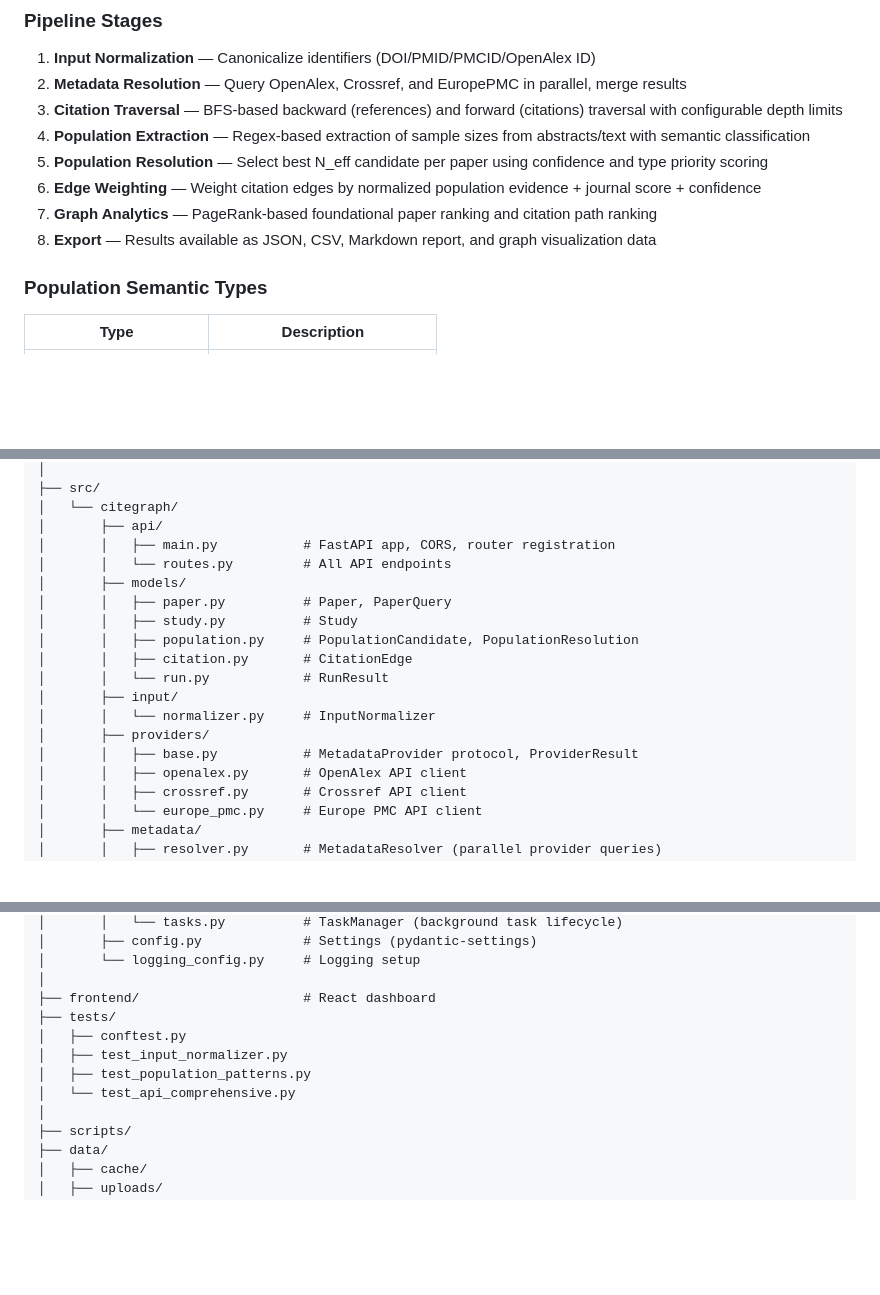
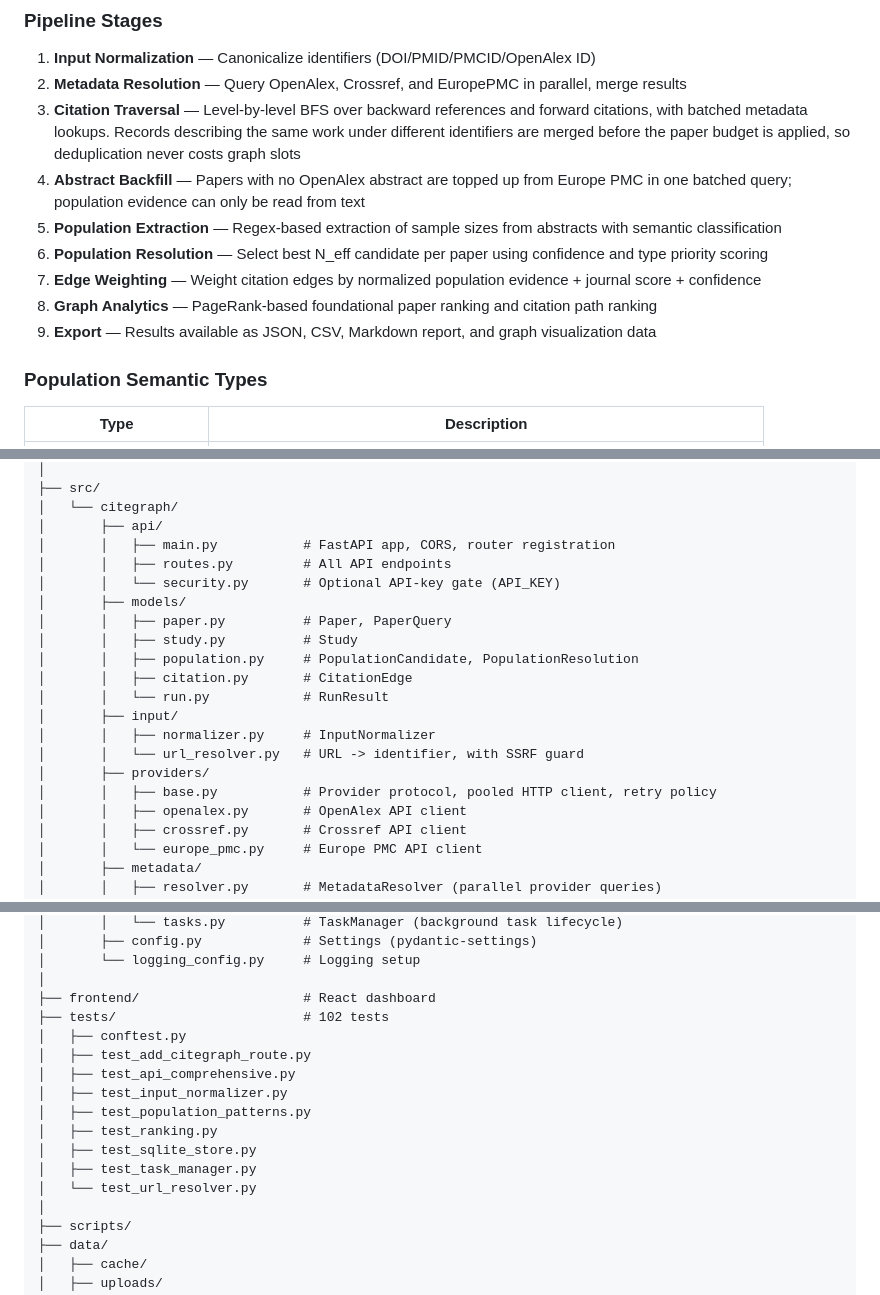
Before and after one commit to Ahad690/CiteGraph-NLP, a Markdown page: README.md, 3 parts joined by grey strips. Drawn GitHub-style; blank space fills up the shorter version.

```diff
--- a/README.md
+++ b/README.md
@@ -60,12 +60,13 @@ CiteGraph-NLP starts from a research paper identifier and builds a structured ci
 ### Pipeline Stages
 1. **Input Normalization** — Canonicalize identifiers (DOI/PMID/PMCID/OpenAlex ID)
 2. **Metadata Resolution** — Query OpenAlex, Crossref, and EuropePMC in parallel, merge results
-3. **Citation Traversal** — BFS-based backward (references) and forward (citations) traversal with configurable depth limits
-4. **Population Extraction** — Regex-based extraction of sample sizes from abstracts/text with semantic classification
-5. **Population Resolution** — Select best N_eff candidate per paper using confidence and type priority scoring
-6. **Edge Weighting** — Weight citation edges by normalized population evidence + journal score + confidence
-7. **Graph Analytics** — PageRank-based foundational paper ranking and citation path ranking
-8. **Export** — Results available as JSON, CSV, Markdown report, and graph visualization data
+3. **Citation Traversal** — Level-by-level BFS over backward references and forward citations, with batched metadata lookups. Records describing the same work under different identifiers are merged before the paper budget is applied, so deduplication never costs graph slots
+4. **Abstract Backfill** — Papers with no OpenAlex abstract are topped up from Europe PMC in one batched query; population evidence can only be read from text
+5. **Population Extraction** — Regex-based extraction of sample sizes from abstracts with semantic classification
+6. **Population Resolution** — Select best N_eff candidate per paper using confidence and type priority scoring
+7. **Edge Weighting** — Weight citation edges by normalized population evidence + journal score + confidence
+8. **Graph Analytics** — PageRank-based foundational paper ranking and citation path ranking
+9. **Export** — Results available as JSON, CSV, Markdown report, and graph visualization data
 
 ### Population Semantic Types
 | Type | Description |
@@ -125,7 +126,8 @@ citegraph-nlp/
 │   └── citegraph/
 │       ├── api/
 │       │   ├── main.py           # FastAPI app, CORS, router registration
-│       │   └── routes.py         # All API endpoints
+│       │   ├── routes.py         # All API endpoints
+│       │   └── security.py       # Optional API-key gate (API_KEY)
 │       ├── models/
 │       │   ├── paper.py          # Paper, PaperQuery
 │       │   ├── study.py          # Study
@@ -133,9 +135,10 @@ citegraph-nlp/
 │       │   ├── citation.py       # CitationEdge
 │       │   └── run.py            # RunResult
 │       ├── input/
-│       │   └── normalizer.py     # InputNormalizer
+│       │   ├── normalizer.py     # InputNormalizer
+│       │   └── url_resolver.py   # URL -> identifier, with SSRF guard
 │       ├── providers/
-│       │   ├── base.py           # MetadataProvider protocol, ProviderResult
+│       │   ├── base.py           # Provider protocol, pooled HTTP client, retry policy
 │       │   ├── openalex.py       # OpenAlex API client
 │       │   ├── crossref.py       # Crossref API client
 │       │   └── europe_pmc.py     # Europe PMC API client
@@ -165,11 +168,16 @@ citegraph-nlp/
 │       └── logging_config.py     # Logging setup
 │
 ├── frontend/                     # React dashboard
-├── tests/
+├── tests/                        # 102 tests
 │   ├── conftest.py
+│   ├── test_add_citegraph_route.py
+│   ├── test_api_comprehensive.py
 │   ├── test_input_normalizer.py
 │   ├── test_population_patterns.py
-│   └── test_api_comprehensive.py
+│   ├── test_ranking.py
+│   ├── test_sqlite_store.py
+│   ├── test_task_manager.py
+│   └── test_url_resolver.py
 │
 ├── scripts/
 ├── data/
```
Also changed, not shown: other parts of README.md (+15 -6 lines).
